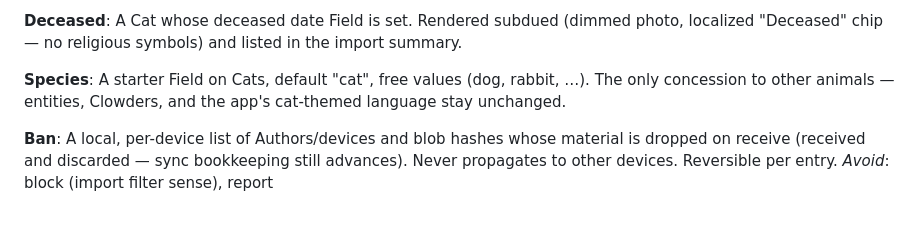
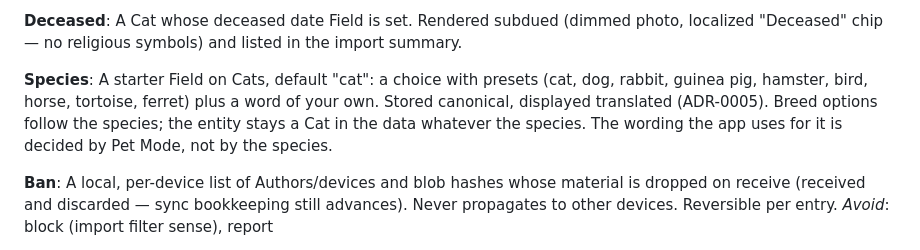
Before and after one commit to paxel/catlog, a Markdown page: CONTEXT.md, the part around the change. Rendered like a GitHub page; blank space fills up the shorter version.

Commit message:
Update the Species glossary entry to the choice with presets and pet mode

```diff
--- a/CONTEXT.md
+++ b/CONTEXT.md
@@ -129,7 +129,7 @@ _Avoid_: blocked, private (that's wire-level)
 A Cat whose deceased date Field is set. Rendered subdued (dimmed photo, localized "Deceased" chip — no religious symbols) and listed in the import summary.
 
 **Species**:
-A starter Field on Cats, default "cat", free values (dog, rabbit, …). The only concession to other animals — entities, Clowders, and the app's cat-themed language stay unchanged.
+A starter Field on Cats, default "cat": a choice with presets (cat, dog, rabbit, guinea pig, hamster, bird, horse, tortoise, ferret) plus a word of your own. Stored canonical, displayed translated (ADR-0005). Breed options follow the species; the entity stays a Cat in the data whatever the species. The wording the app uses for it is decided by Pet Mode, not by the species.
 
 **Ban**:
 A local, per-device list of Authors/devices and blob hashes whose material is dropped on receive (received and discarded — sync bookkeeping still advances). Never propagates to other devices. Reversible per entry.
```
